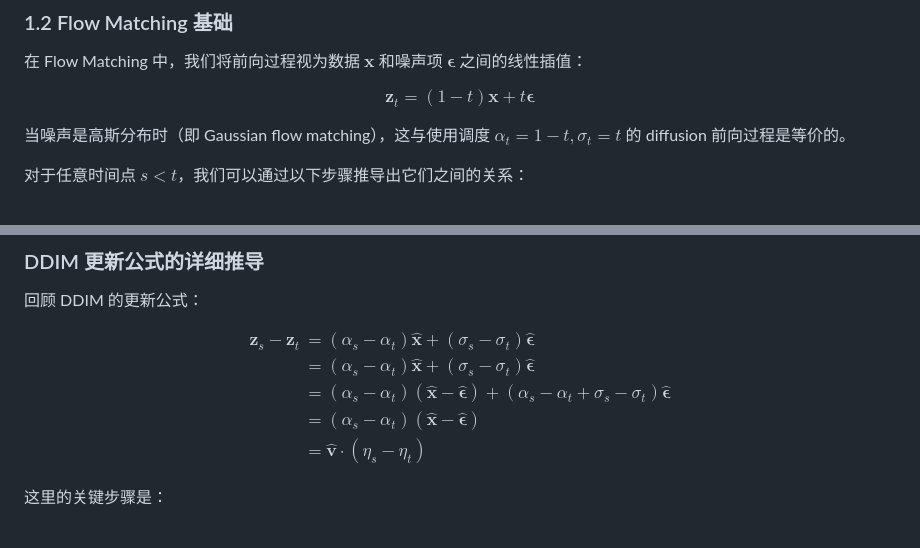
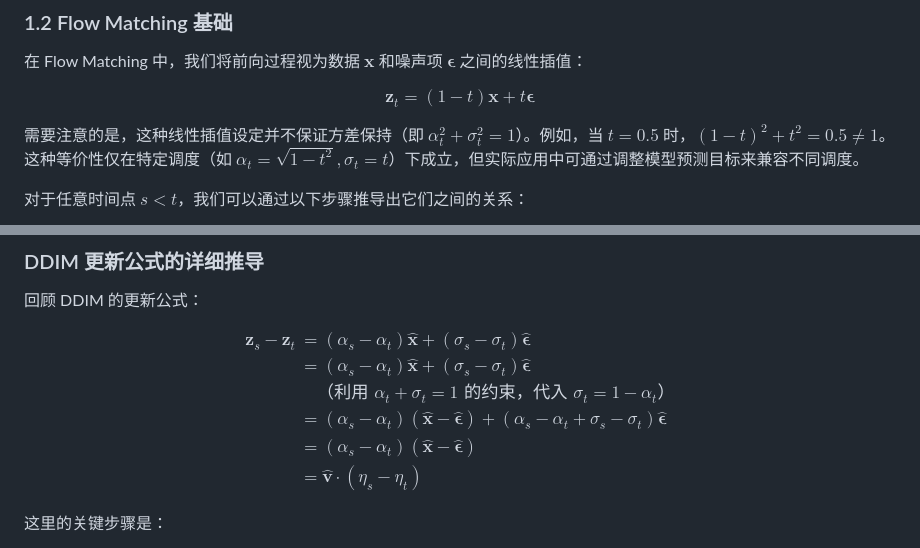
Before and after one commit to skylook/DDPM_vs_FlowMatching, a Markdown page: Diffusion-Meets-Flow-Matching.md, 2 parts joined by grey strips. Rendered like a GitHub page.

```diff
--- a/Diffusion-Meets-Flow-Matching.md
+++ b/Diffusion-Meets-Flow-Matching.md
@@ -32,7 +37,7 @@ $$\mathbf{z}_t = \alpha_t \mathbf{x} + \sigma_t \boldsymbol{\epsilon}, \quad \te
 
 $$\mathbf{z}_t = (1-t)\mathbf{x} + t\boldsymbol{\epsilon} \tag{2}$$
 
-当噪声是高斯分布时（即 Gaussian flow matching），这与使用调度 $\alpha_t = 1-t, \sigma_t = t$ 的 diffusion 前向过程是等价的。
+需要注意的是，这种线性插值设定并不保证方差保持（即 $\alpha_t^2 + \sigma_t^2 = 1$）。例如，当 $t=0.5$ 时，$(1-t)^2 + t^2 = 0.5 \neq 1$。这种等价性仅在特定调度（如 $\alpha_t = \sqrt{1-t^2}, \sigma_t = t$）下成立，但实际应用中可通过调整模型预测目标来兼容不同调度。
 
 对于任意时间点 $s < t$，我们可以通过以下步骤推导出它们之间的关系：
 
@@ -135,6 +141,7 @@ $$\mathcal{L}_{\text{FM}} = \mathbb{E}_{t,\mathbf{x},\boldsymbol{\epsilon}}\left
 $$\begin{aligned}
 \mathbf{z}_s - \mathbf{z}_t &= (\alpha_s - \alpha_t)\hat{\mathbf{x}} + (\sigma_s - \sigma_t)\hat{\boldsymbol{\epsilon}} \\
 &= (\alpha_s - \alpha_t)\hat{\mathbf{x}} + (\sigma_s - \sigma_t)\hat{\boldsymbol{\epsilon}} \\
+&\quad \text{（利用 $\alpha_t + \sigma_t = 1$ 的约束，代入 $\sigma_t = 1 - \alpha_t$）} \\
 &= (\alpha_s - \alpha_t)(\hat{\mathbf{x}} - \hat{\boldsymbol{\epsilon}}) + (\alpha_s - \alpha_t + \sigma_s - \sigma_t)\hat{\boldsymbol{\epsilon}} \\
 &= (\alpha_s - \alpha_t)(\hat{\mathbf{x}} - \hat{\boldsymbol{\epsilon}}) \\
 &= \hat{\mathbf{v}} \cdot (\eta_s - \eta_t)
```
Also changed, not shown: other parts of Diffusion-Meets-Flow-Matching.md (+70 -10 lines), Rectified-Flow-Straight-is-Fast.md (added, +185 -0 lines).
